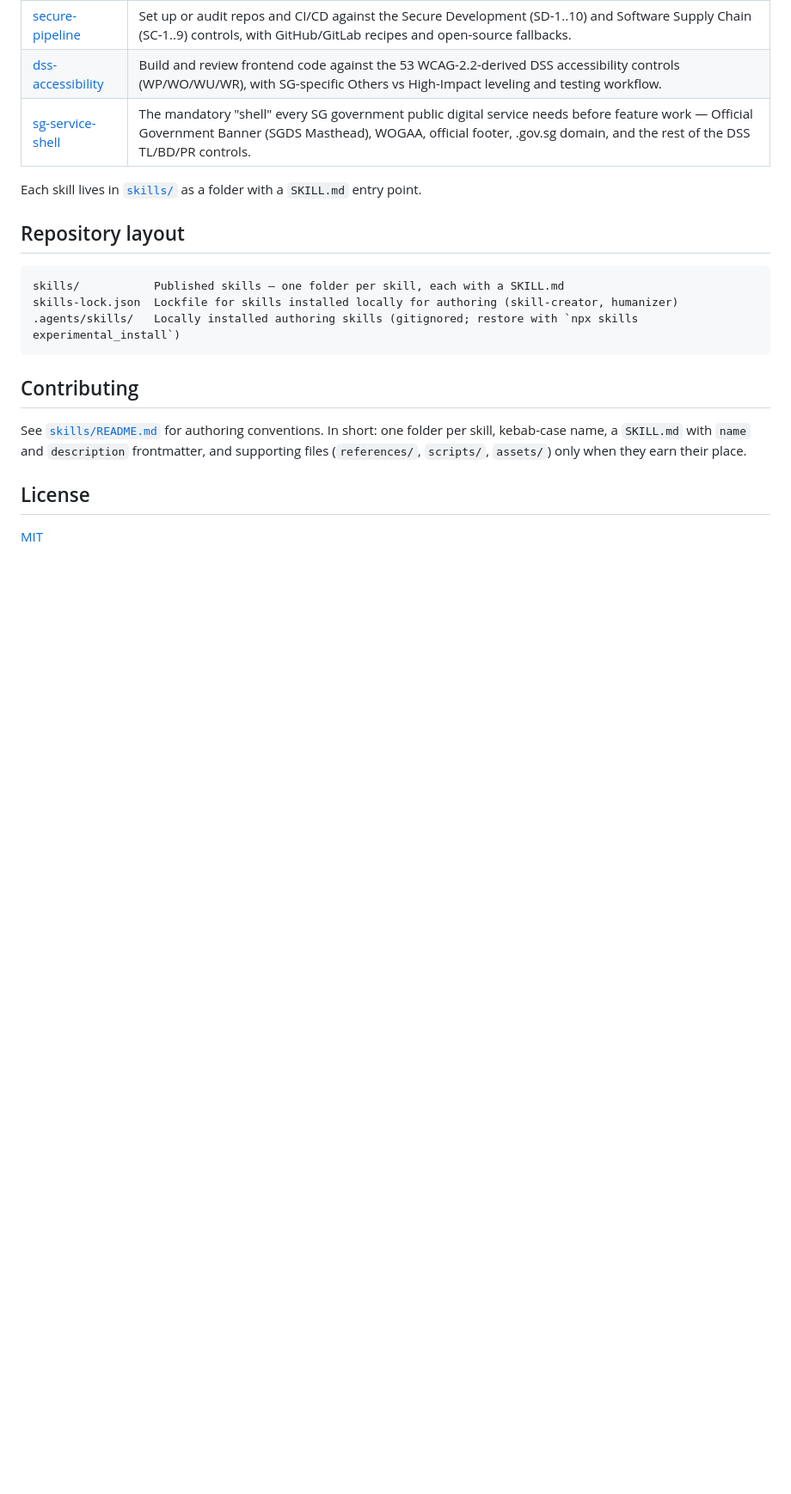
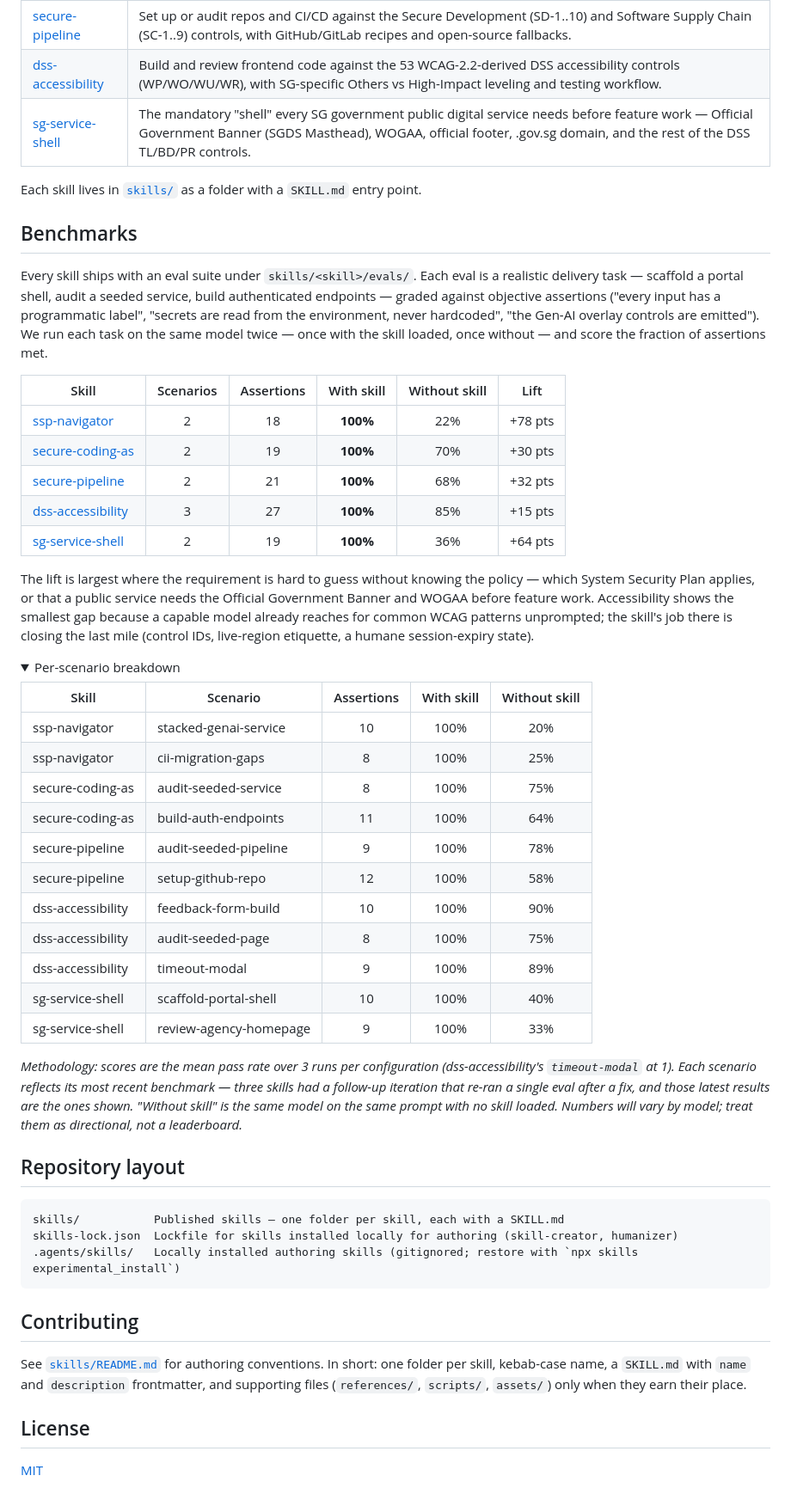
Before and after one commit to kyleoliveiro/sg-gov-skills, a Markdown page: README.md, the part around one of its changes. Shown at 86% size. Drawn GitHub-style; folded sections open; blank space fills up the shorter version.

Commit message:
docs: add benchmark tables to README
Summarise each skill's eval suite results (with-skill vs baseline
pass rates, per-scenario breakdown, and methodology note), and add a
one-line overview of the five skills to the intro.

Co-Authored-By: Claude Opus 4.8 (1M context) <noreply@anthropic.com>
Claude-Session: https://claude.ai/code/session_01J4BUDbmxvU5GZ8JxxTqKSn

````diff
--- a/README.md
+++ b/README.md
@@ -32,6 +34,41 @@ The CLI installs into `.agents/skills/` and symlinks them into the agent directo
 
 Each skill lives in [`skills/`](skills/) as a folder with a `SKILL.md` entry point.
 
+## Benchmarks
+
+Every skill ships with an eval suite under `skills/<skill>/evals/`. Each eval is a realistic delivery task — scaffold a portal shell, audit a seeded service, build authenticated endpoints — graded against objective assertions ("every input has a programmatic label", "secrets are read from the environment, never hardcoded", "the Gen-AI overlay controls are emitted"). We run each task on the same model twice — once with the skill loaded, once without — and score the fraction of assertions met.
+
+| Skill | Scenarios | Assertions | With skill | Without skill | Lift |
+| ----- | :-------: | :--------: | :--------: | :-----------: | :--: |
+| [ssp-navigator](skills/ssp-navigator/) | 2 | 18 | **100%** | 22% | +78 pts |
+| [secure-coding-as](skills/secure-coding-as/) | 2 | 19 | **100%** | 70% | +30 pts |
+| [secure-pipeline](skills/secure-pipeline/) | 2 | 21 | **100%** | 68% | +32 pts |
+| [dss-accessibility](skills/dss-accessibility/) | 3 | 27 | **100%** | 85% | +15 pts |
+| [sg-service-shell](skills/sg-service-shell/) | 2 | 19 | **100%** | 36% | +64 pts |
+
+The lift is largest where the requirement is hard to guess without knowing the policy — which System Security Plan applies, or that a public service needs the Official Government Banner and WOGAA before feature work. Accessibility shows the smallest gap because a capable model already reaches for common WCAG patterns unprompted; the skill's job there is closing the last mile (control IDs, live-region etiquette, a humane session-expiry state).
+
+<details>
+<summary>Per-scenario breakdown</summary>
+
+| Skill | Scenario | Assertions | With skill | Without skill |
+| ----- | -------- | :--------: | :--------: | :-----------: |
+| ssp-navigator | stacked-genai-service | 10 | 100% | 20% |
+| ssp-navigator | cii-migration-gaps | 8 | 100% | 25% |
+| secure-coding-as | audit-seeded-service | 8 | 100% | 75% |
+| secure-coding-as | build-auth-endpoints | 11 | 100% | 64% |
+| secure-pipeline | audit-seeded-pipeline | 9 | 100% | 78% |
+| secure-pipeline | setup-github-repo | 12 | 100% | 58% |
+| dss-accessibility | feedback-form-build | 10 | 100% | 90% |
+| dss-accessibility | audit-seeded-page | 8 | 100% | 75% |
+| dss-accessibility | timeout-modal | 9 | 100% | 89% |
+| sg-service-shell | scaffold-portal-shell | 10 | 100% | 40% |
+| sg-service-shell | review-agency-homepage | 9 | 100% | 33% |
+
+</details>
+
+*Methodology: scores are the mean pass rate over 3 runs per configuration (dss-accessibility's `timeout-modal` at 1). Each scenario reflects its most recent benchmark — three skills had a follow-up iteration that re-ran a single eval after a fix, and those latest results are the ones shown. "Without skill" is the same model on the same prompt with no skill loaded. Numbers will vary by model; treat them as directional, not a leaderboard.*
+
 ## Repository layout
 
 ```
````
Also changed, not shown: other parts of README.md (+2 -0 lines).
